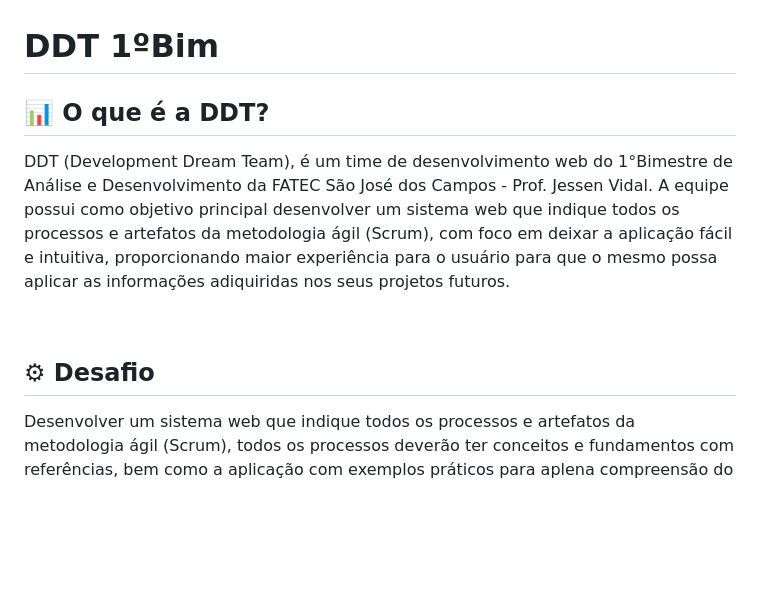
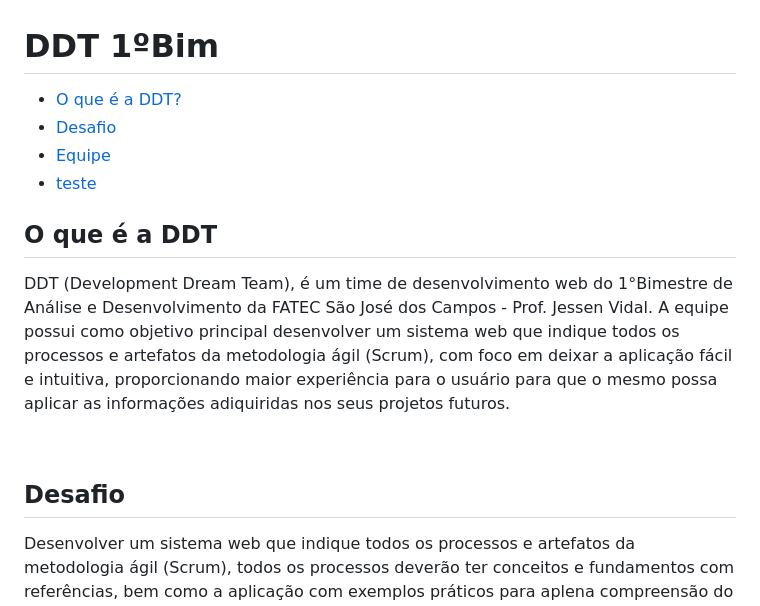
Before and after one commit to erickhoawata/DDT-1-Sem, a Markdown page: README.md, the part around the change printed below. Drawn GitHub-style; blank space fills up the shorter version.

```diff
--- a/README.md
+++ b/README.md
@@ -1,11 +1,18 @@
 # DDT 1ºBim
-## 📊 O que é a DDT?
+
+- [O que é a DDT?](#o-que-é-a-ddt)
+- [Desafio](#desafio)
+- [Equipe](#equipe)
+- [teste](#requisitos-funcionais)
+
+## O que é a DDT
 
 DDT (Development Dream Team), é um time de desenvolvimento web do 1°Bimestre de Análise e Desenvolvimento da FATEC São José dos Campos - Prof. Jessen Vidal. A equipe possui como objetivo principal desenvolver  um  sistema  web que  indique  todos  os  processos  e  artefatos  da  metodologia  ágil (Scrum), com foco em deixar a aplicação fácil e intuitiva, proporcionando maior experiência para o usuário para que o mesmo possa aplicar as informações adiquiridas nos seus projetos futuros.
 
 <br>
 
-## ⚙ Desafio
+## Desafio
+
 Desenvolver  um  sistema  web que  indique  todos  os  processos  e  artefatos  da  metodologia  ágil (Scrum),  todos os processos deverão  ter conceitos  e  fundamentos  com  referências,  bem  como  a aplicação com exemplos práticos para aplena compreensão do usuário do sistema.
 
 <br>
```
Also changed, not shown: other parts of README.md (+10 -9 lines).
